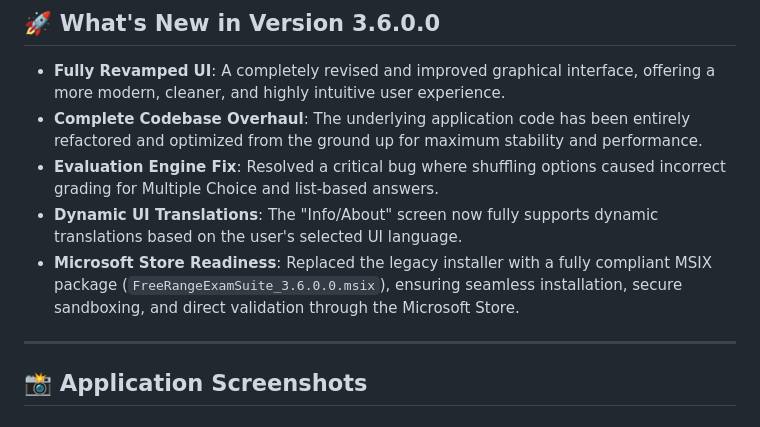
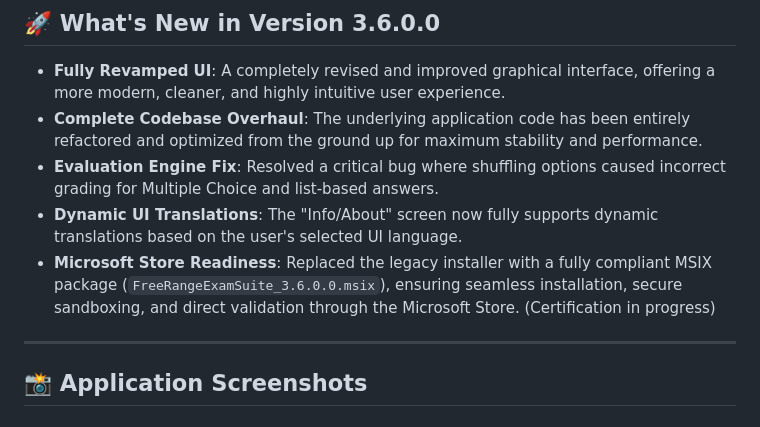
Before and after one commit to mesgas/FreeRange-Exam-Suite, a Markdown page: README.md, the part around the change. Rendered like a GitHub page.

```diff
--- a/README.md
+++ b/README.md
@@ -78,7 +78,7 @@ Both the Simulator and Builder feature a built-in language selection screen upon
 * **Complete Codebase Overhaul**: The underlying application code has been entirely refactored and optimized from the ground up for maximum stability and performance.
 * **Evaluation Engine Fix**: Resolved a critical bug where shuffling options caused incorrect grading for Multiple Choice and list-based answers.
 * **Dynamic UI Translations**: The "Info/About" screen now fully supports dynamic translations based on the user's selected UI language.
-* **Microsoft Store Readiness**: Replaced the legacy installer with a fully compliant MSIX package (`FreeRangeExamSuite_3.6.0.0.msix`), ensuring seamless installation, secure sandboxing, and direct validation through the Microsoft Store.
+* **Microsoft Store Readiness**: Replaced the legacy installer with a fully compliant MSIX package (`FreeRangeExamSuite_3.6.0.0.msix`), ensuring seamless installation, secure sandboxing, and direct validation through the Microsoft Store. (Certification in progress)
 
 ---
 
```
